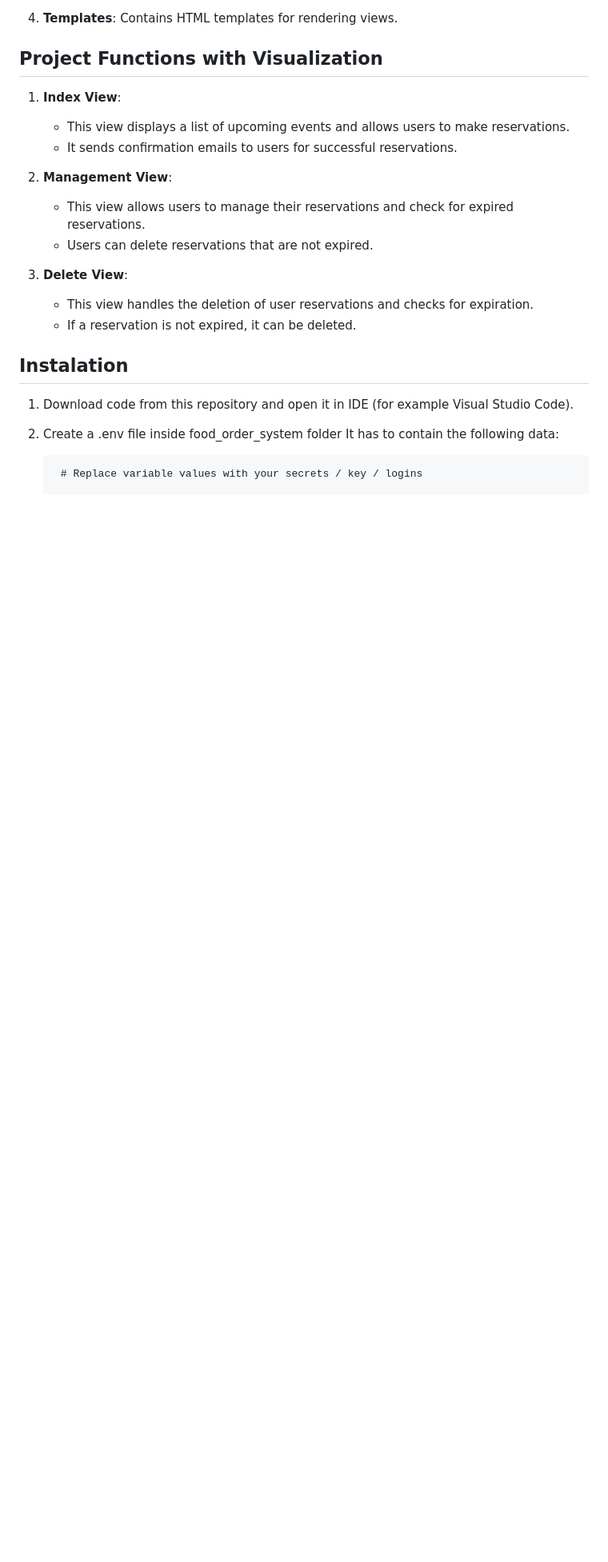
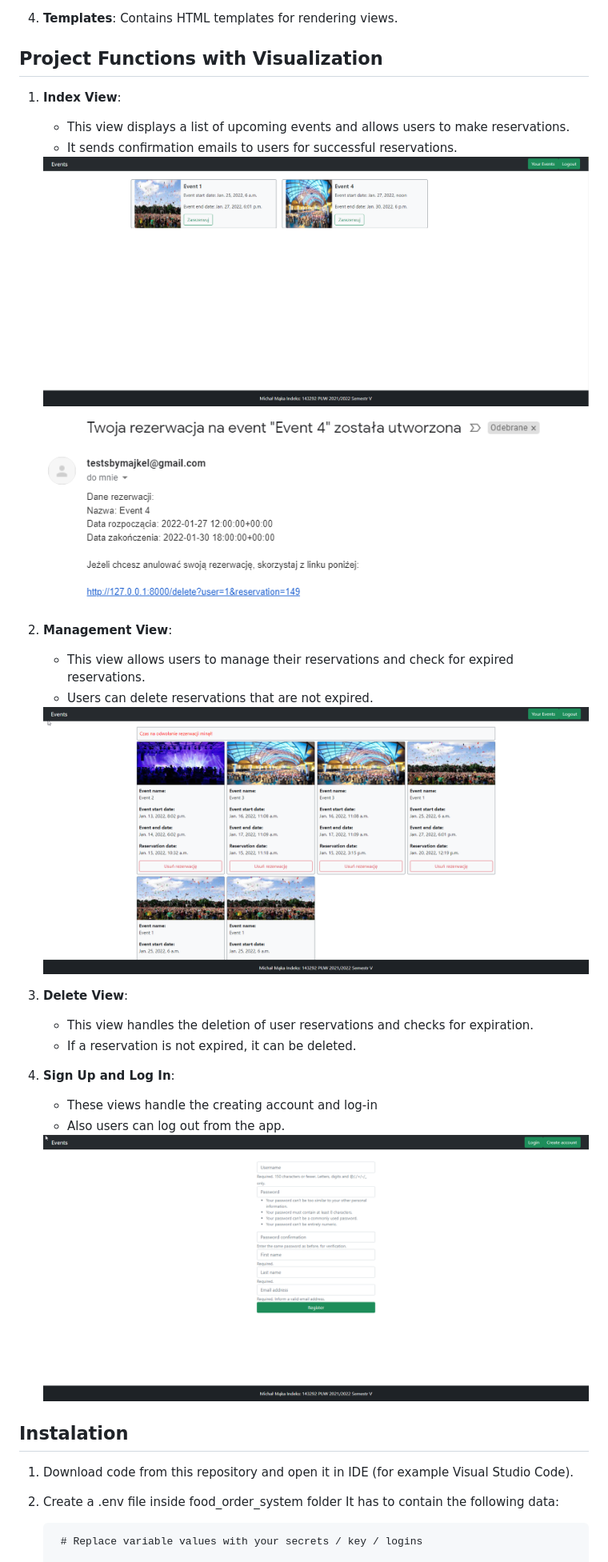
Before and after one commit to Majkel97/Event_Reservation, a Markdown page: README.md, the part around the change. Shown at 80% size. Drawn GitHub-style; blank space fills up the shorter version.

Commit message:
update/readme-add-images

```diff
--- a/README.md
+++ b/README.md
@@ -41,15 +41,27 @@ The project consists of the following key components:
    - This view displays a list of upcoming events and allows users to make reservations.
    - It sends confirmation emails to users for successful reservations.
 
+   <img src="https://github.com/Majkel97/Event_Reservation/blob/main/img_for_readme/2_events_list.png?raw=true"  width="800px" height="auto">
+   <img src="https://github.com/Majkel97/Event_Reservation/blob/main/img_for_readme/4_email_confirmation.png?raw=true"  width="800px" height="auto">
+
 2. **Management View**:
 
    - This view allows users to manage their reservations and check for expired reservations.
    - Users can delete reservations that are not expired.
 
+   <img src="https://github.com/Majkel97/Event_Reservation/blob/main/img_for_readme/3_ordered_events.png?raw=true"  width="800px" height="auto">
+
 3. **Delete View**:
 
    - This view handles the deletion of user reservations and checks for expiration.
    - If a reservation is not expired, it can be deleted.
+
+4. **Sign Up and Log In**:
+
+   - These views handle the creating account and log-in
+   - Also users can log out from the app.
+
+   <img src="https://github.com/Majkel97/Event_Reservation/blob/main/img_for_readme/1_signup.png?raw=true"  width="800px" height="auto">
 
 ## Instalation
 
```
